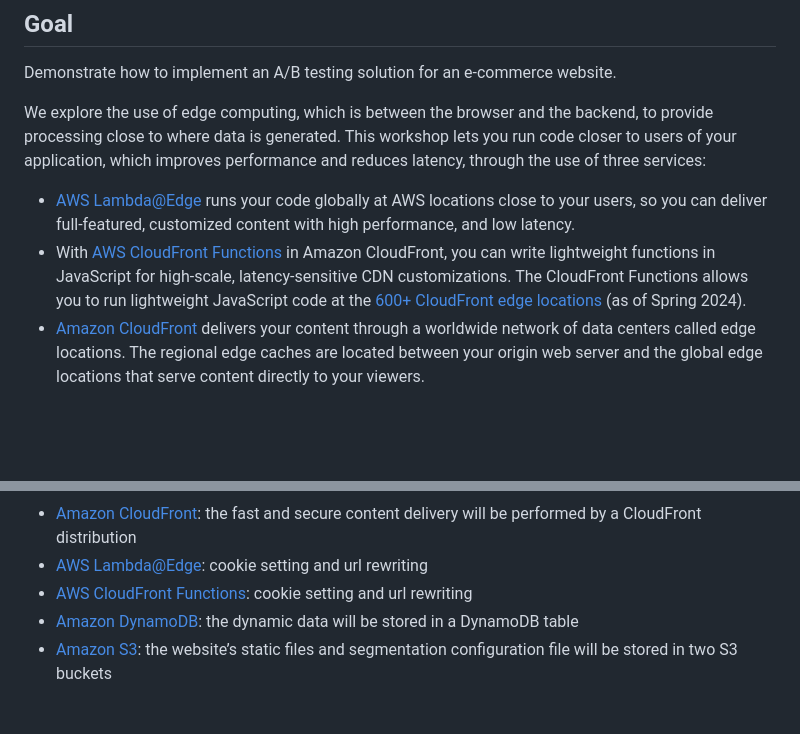
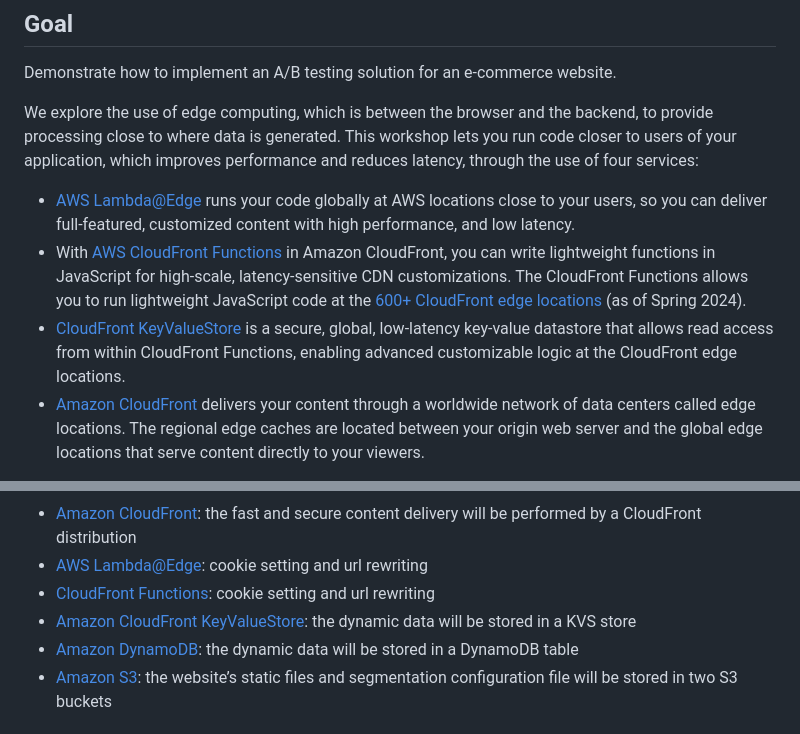
Before and after one commit to aws-samples/ab-testing-at-edge, a Markdown page: README.md, 2 parts joined by grey strips. GitHub-like rendering; blank space fills up the shorter version.

Commit message:
update readme, mention KVS

```diff
--- a/README.md
+++ b/README.md
@@ -4,10 +4,11 @@
 
 Demonstrate how to implement an A/B testing solution for an e-commerce website.
 
-We explore the use of edge computing, which is between the browser and the backend, to provide processing close to where data is generated. This workshop lets you run code closer to users of your application, which improves performance and reduces latency, through the use of three services:
+We explore the use of edge computing, which is between the browser and the backend, to provide processing close to where data is generated. This workshop lets you run code closer to users of your application, which improves performance and reduces latency, through the use of four services:
 
 - [AWS Lambda@Edge](https://aws.amazon.com/lambda/edge) runs your code globally at AWS locations close to your users, so you can deliver full-featured, customized content with high performance, and low latency.
 - With [AWS CloudFront Functions](https://docs.aws.amazon.com/AmazonCloudFront/latest/DeveloperGuide/cloudfront-functions.html) in Amazon CloudFront, you can write lightweight functions in JavaScript for high-scale, latency-sensitive CDN customizations. The CloudFront Functions allows you to run lightweight JavaScript code at the [600+ CloudFront edge locations](https://aws.amazon.com/cloudfront/features/?whats-new-cloudfront.sort-by=item.additionalFields.postDateTime&whats-new-cloudfront.sort-order=desc#Global_Edge_Network) (as of Spring 2024).
+- [CloudFront KeyValueStore](https://docs.aws.amazon.com/AmazonCloudFront/latest/DeveloperGuide/kvs-with-functions.html) is a secure, global, low-latency key-value datastore that allows read access from within CloudFront Functions, enabling advanced customizable logic at the CloudFront edge locations.
 - [Amazon CloudFront](https://aws.amazon.com/cloudfront) delivers your content through a worldwide network of data centers called edge locations. The regional edge caches are located between your origin web server and the global edge locations that serve content directly to your viewers.
 
 A [step-by-step workshop](https://catalog.us-east-1.prod.workshops.aws/v2/workshops/e507820e-bd46-421f-b417-107cd608a3b2) is also available for this content.
@@ -42,7 +43,8 @@ The 3 main modules demonstrate the usage of the following AWS services:
 
 - [Amazon CloudFront](https://aws.amazon.com/cloudfront): the fast and secure content delivery will be performed by a CloudFront distribution
 - [AWS Lambda@Edge](https://aws.amazon.com/lambda/edge): cookie setting and url rewriting
-- [AWS CloudFront Functions](https://docs.aws.amazon.com/AmazonCloudFront/latest/DeveloperGuide/cloudfront-functions.html): cookie setting and url rewriting
+- [CloudFront Functions](https://docs.aws.amazon.com/AmazonCloudFront/latest/DeveloperGuide/cloudfront-functions.html): cookie setting and url rewriting
+- [Amazon CloudFront KeyValueStore](https://docs.aws.amazon.com/AmazonCloudFront/latest/DeveloperGuide/kvs-with-functions.html): the dynamic data will be stored in a KVS store
 - [Amazon DynamoDB](https://aws.amazon.com/dynamodb): the dynamic data will be stored in a DynamoDB table
 - [Amazon S3](https://aws.amazon.com/s3): the website’s static files and segmentation configuration file will be stored in two S3 buckets
 
```
